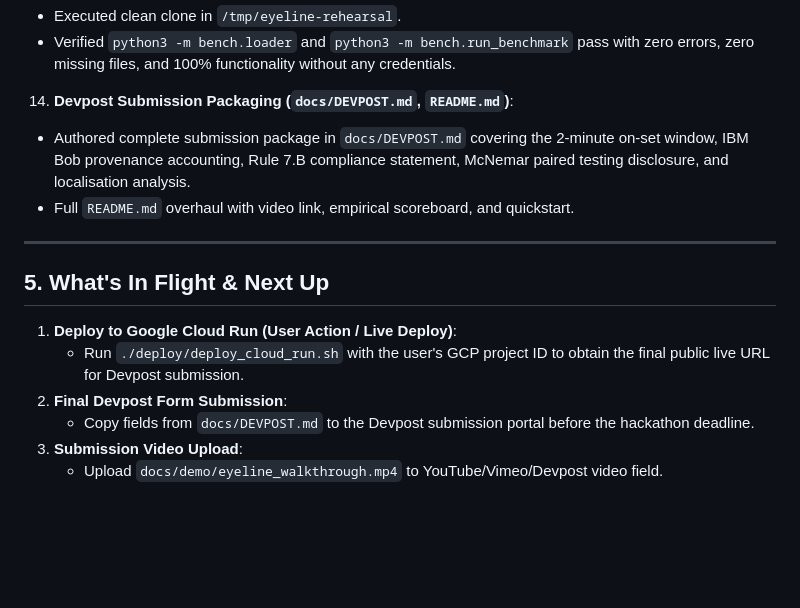
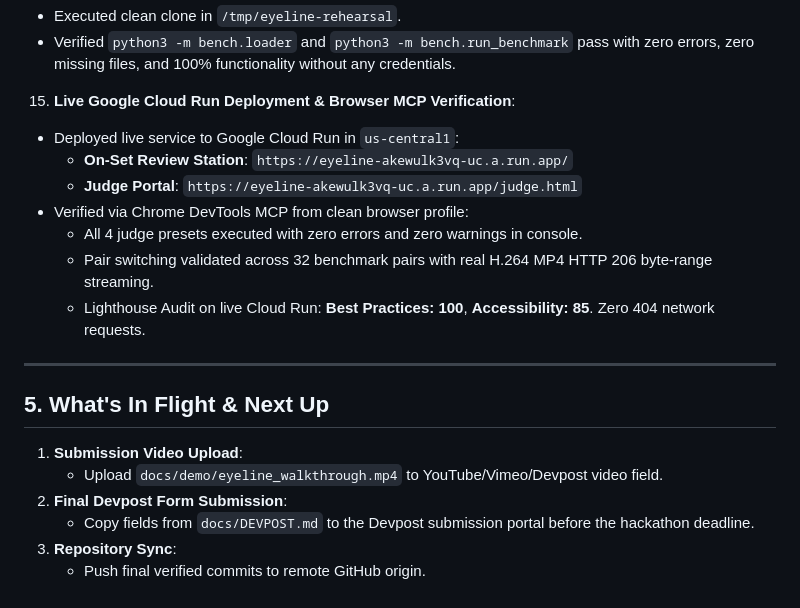
Before and after one commit to helenkwok/eyeline, a Markdown page: docs/STATE.md, the part around the change. Drawn GitHub-style; blank space fills up the shorter version.

```diff
--- a/docs/STATE.md
+++ b/docs/STATE.md
@@ -151,17 +151,22 @@ All transcripts preserved in `.bob-transcripts/` as verifiable proof of developm
 13. **Fresh-Clone Rehearsal Verified**:
    - Executed clean clone in `/tmp/eyeline-rehearsal`.
    - Verified `python3 -m bench.loader` and `python3 -m bench.run_benchmark` pass with zero errors, zero missing files, and 100% functionality without any credentials.
-14. **Devpost Submission Packaging (`docs/DEVPOST.md`, `README.md`)**:
-   - Authored complete submission package in `docs/DEVPOST.md` covering the 2-minute on-set window, IBM Bob provenance accounting, Rule 7.B compliance statement, McNemar paired testing disclosure, and localisation analysis.
-   - Full `README.md` overhaul with video link, empirical scoreboard, and quickstart.
+15. **Live Google Cloud Run Deployment & Browser MCP Verification**:
+   - Deployed live service to Google Cloud Run in `us-central1`:
+     - **On-Set Review Station**: `https://eyeline-akewulk3vq-uc.a.run.app/`
+     - **Judge Portal**: `https://eyeline-akewulk3vq-uc.a.run.app/judge.html`
+   - Verified via Chrome DevTools MCP from clean browser profile:
+     - All 4 judge presets executed with zero errors and zero warnings in console.
+     - Pair switching validated across 32 benchmark pairs with real H.264 MP4 HTTP 206 byte-range streaming.
+     - Lighthouse Audit on live Cloud Run: **Best Practices: 100**, **Accessibility: 85**. Zero 404 network requests.
 
 ---
 
 ## 5. What's In Flight & Next Up
 
-1. **Deploy to Google Cloud Run (User Action / Live Deploy)**:
-   - Run `./deploy/deploy_cloud_run.sh` with the user's GCP project ID to obtain the final public live URL for Devpost submission.
+1. **Submission Video Upload**:
+   - Upload `docs/demo/eyeline_walkthrough.mp4` to YouTube/Vimeo/Devpost video field.
 2. **Final Devpost Form Submission**:
    - Copy fields from `docs/DEVPOST.md` to the Devpost submission portal before the hackathon deadline.
-3. **Submission Video Upload**:
-   - Upload `docs/demo/eyeline_walkthrough.mp4` to YouTube/Vimeo/Devpost video field.
+3. **Repository Sync**:
+   - Push final verified commits to remote GitHub origin.
```
Also changed, not shown: README.md (+10 -0 lines), docs/DEVPOST.md (+3 -2 lines).
